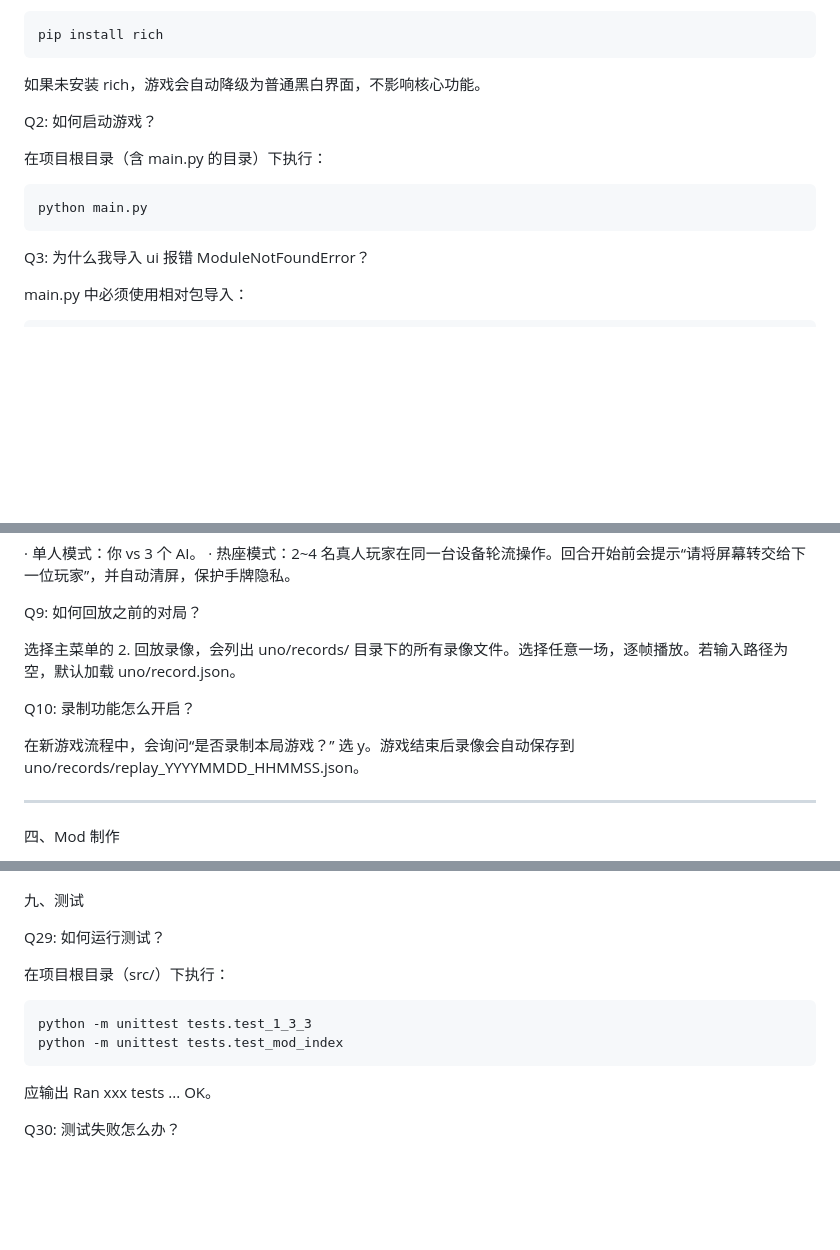
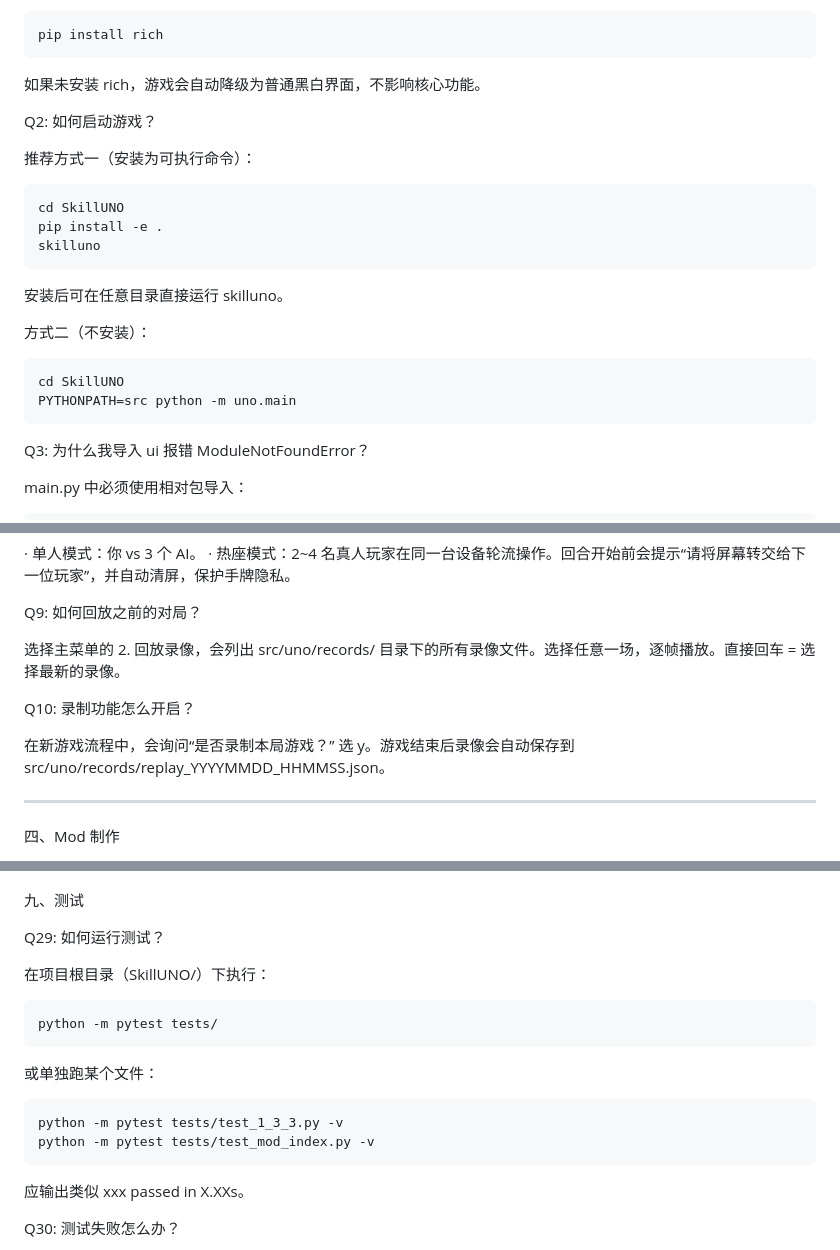
Before and after one commit to zhuyiming0208/SkillUNO, a Markdown page: docs/FAQ.md, 3 parts joined by grey strips. GitHub-like rendering; blank space fills up the shorter version.

Commit message:
docs: 修正 FAQ 中过时的路径与命令描述（fix #1）

````diff
--- a/docs/FAQ.md
+++ b/docs/FAQ.md
@@ -19,10 +19,21 @@ pip install rich
 
 Q2: 如何启动游戏？
 
-在项目根目录（含 main.py 的目录）下执行：
+推荐方式一（安装为可执行命令）：
 
 ```bash
-python main.py
+cd SkillUNO
+pip install -e .
+skilluno
+```
+
+安装后可在任意目录直接运行 skilluno。
+
+方式二（不安装）：
+
+```bash
+cd SkillUNO
+PYTHONPATH=src python -m uno.main
 ```
 
 Q3: 为什么我导入 ui 报错 ModuleNotFoundError？
@@ -72,11 +83,11 @@ Q8: 单人模式和热座模式有什么区别？
 
 Q9: 如何回放之前的对局？
 
-选择主菜单的 2. 回放录像，会列出 uno/records/ 目录下的所有录像文件。选择任意一场，逐帧播放。若输入路径为空，默认加载 uno/record.json。
+选择主菜单的 2. 回放录像，会列出 src/uno/records/ 目录下的所有录像文件。选择任意一场，逐帧播放。直接回车 = 选择最新的录像。
 
 Q10: 录制功能怎么开启？
 
-在新游戏流程中，会询问“是否录制本局游戏？” 选 y。游戏结束后录像会自动保存到 uno/records/replay_YYYYMMDD_HHMMSS.json。
+在新游戏流程中，会询问“是否录制本局游戏？” 选 y。游戏结束后录像会自动保存到 src/uno/records/replay_YYYYMMDD_HHMMSS.json。
 
 ---
 
@@ -246,14 +257,20 @@ Q28: 鹰眼/读心/显灵泄露了信息？
 
 Q29: 如何运行测试？
 
-在项目根目录（src/）下执行：
+在项目根目录（SkillUNO/）下执行：
 
 ```bash
-python -m unittest tests.test_1_3_3
-python -m unittest tests.test_mod_index
+python -m pytest tests/
 ```
 
-应输出 Ran xxx tests ... OK。
+或单独跑某个文件：
+
+```bash
+python -m pytest tests/test_1_3_3.py -v
+python -m pytest tests/test_mod_index.py -v
+```
+
+应输出类似 xxx passed in X.XXs。
 
 Q30: 测试失败怎么办？
 
````
Also changed, not shown: other parts of docs/FAQ.md (+5 -3 lines).
